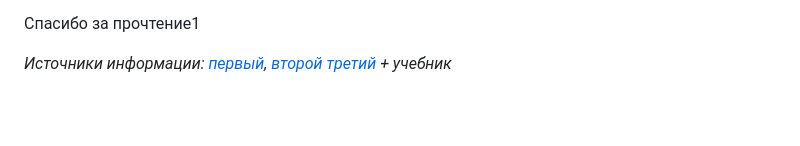
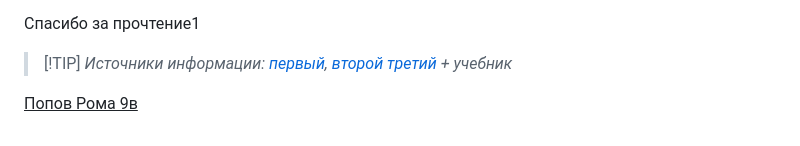
Before and after one commit to HELPY4/helpy4.github.io, a Markdown page: readme.md, the part around one of its changes. Rendered like a GitHub page; blank space fills up the shorter version.

```diff
--- a/readme.md
+++ b/readme.md
@@ -13,4 +13,6 @@
 
 Спасибо за прочтение1
 
-*Источники информации: [первый](https://www.yaklass.ru/p/obshchestvoznanie/6-klass/obshchestvo-v-kotorom-my-zhivem-383889/chto-takoe-obshchestvo-376560/re-4da8d042-e453-4baa-84d6-6b0ddc69d9b1), [второй](https://bguor.ru/subjects/ae-umk-history/html/society/html_pages/h3/h3_1.html) [третий](https://www.work5.ru/article/esse) + учебник*
+> [!TIP] *Источники информации: [первый](https://www.yaklass.ru/p/obshchestvoznanie/6-klass/obshchestvo-v-kotorom-my-zhivem-383889/chto-takoe-obshchestvo-376560/re-4da8d042-e453-4baa-84d6-6b0ddc69d9b1), [второй](https://bguor.ru/subjects/ae-umk-history/html/society/html_pages/h3/h3_1.html) [третий](https://www.work5.ru/article/esse) + учебник*
+
+<ins>Попов Рома 9в</ins>
```
Also changed, not shown: other parts of readme.md (+1 -1 lines).
